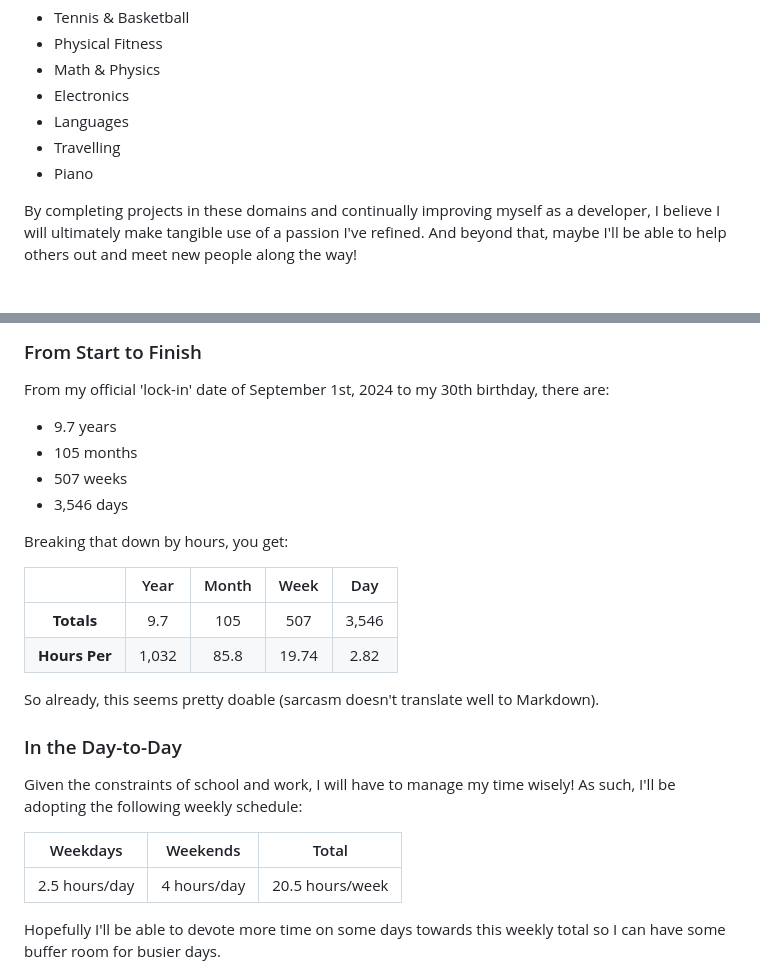
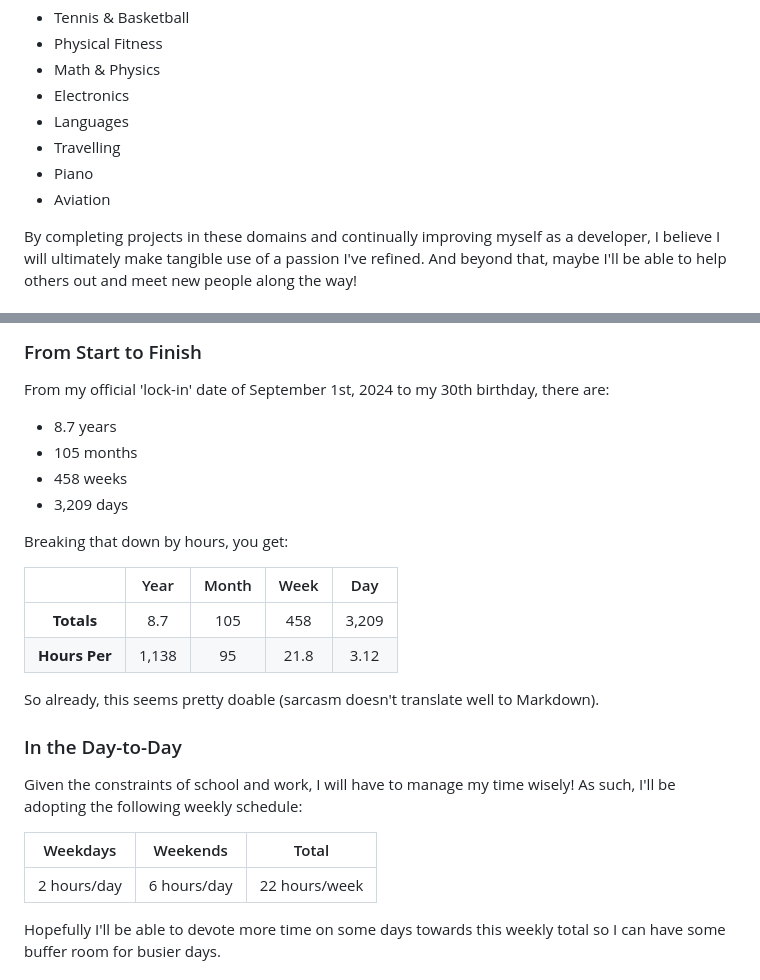
Before and after one commit to lmarren1/the-marren-manifesto, a Markdown page: README.md, 2 parts joined by grey strips. Rendered like a GitHub page.

Commit message:
Fix timeline calculation

```diff
--- a/README.md
+++ b/README.md
@@ -31,6 +31,7 @@ I have wide-ranging interests that I'd like to connect through software. These i
 - Languages
 - Travelling
 - Piano
+- Aviation
 
 By completing projects in these domains and continually improving myself as a developer, I believe I will ultimately make tangible use of a passion I've refined. And beyond that, maybe I'll be able to help others out and meet new people along the way!
 
@@ -50,17 +51,17 @@ Specifically, I would like to:
 ### From Start to Finish
 From my official 'lock-in' date of September 1st, 2024 to my 30th birthday, there are:
 
-- 9.7 years
+- 8.7 years
 - 105 months
-- 507 weeks
-- 3,546 days
+- 458 weeks
+- 3,209 days
 
 Breaking that down by hours, you get:
 
 | | Year | Month | Week | Day
 :---: | :---: | :---: | :---: | :---:
-| **Totals** | 9.7 | 105 | 507 | 3,546
-| **Hours Per** | 1,032 | 85.8 | 19.74 | 2.82
+| **Totals** | 8.7 | 105 | 458 | 3,209
+| **Hours Per** | 1,138 | 95 | 21.8 | 3.12
 
 So already, this seems pretty doable (sarcasm doesn't translate well to Markdown).
 
@@ -69,7 +70,7 @@ Given the constraints of school and work, I will have to manage my time wisely!
 
 Weekdays | Weekends | Total
 :---: | :---: | :---:
-2.5 hours/day | 4 hours/day | 20.5 hours/week
+2 hours/day | 6 hours/day | 22 hours/week
 
 Hopefully I'll  be able to devote more time on some days towards this weekly total so I can have some buffer room for busier days.
 
```
